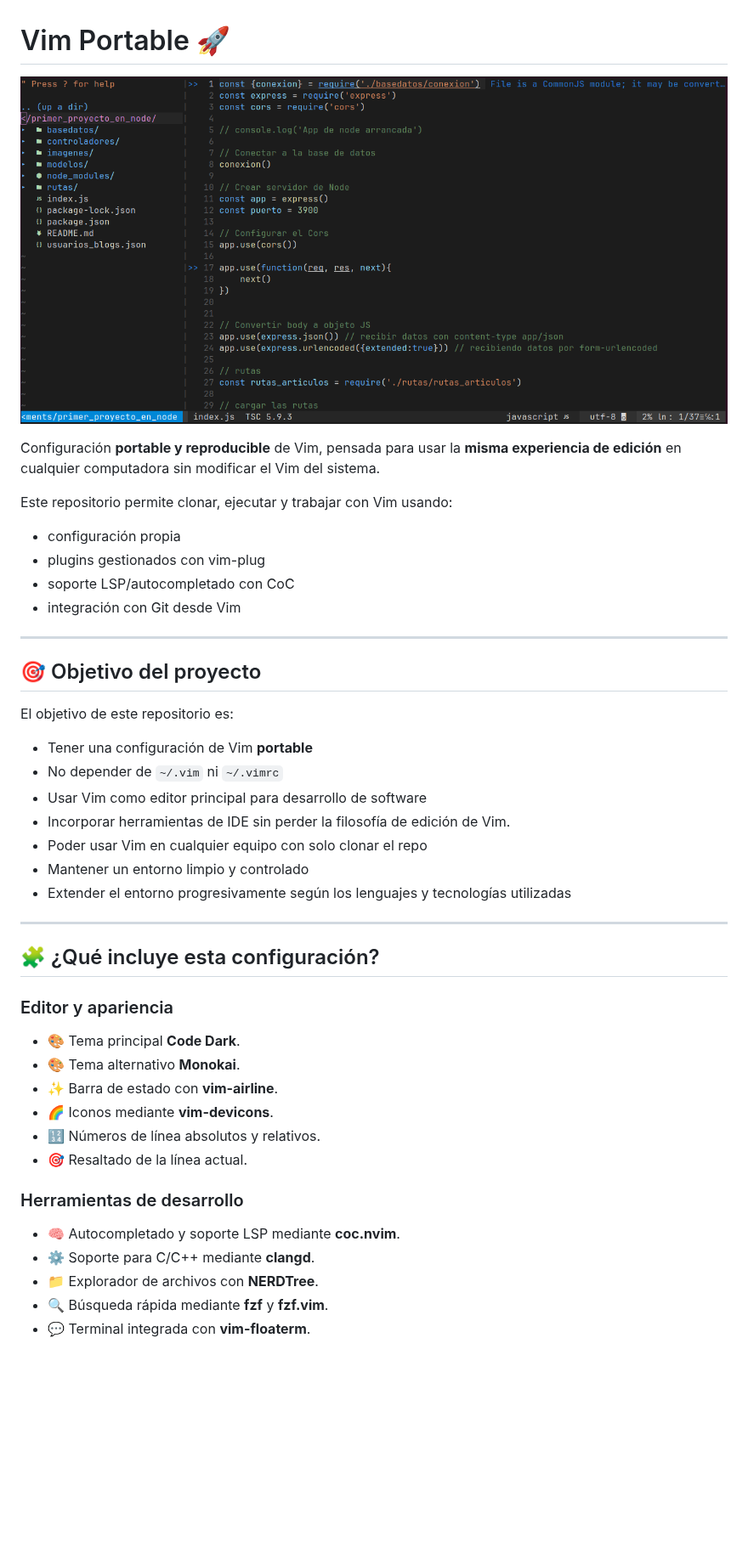
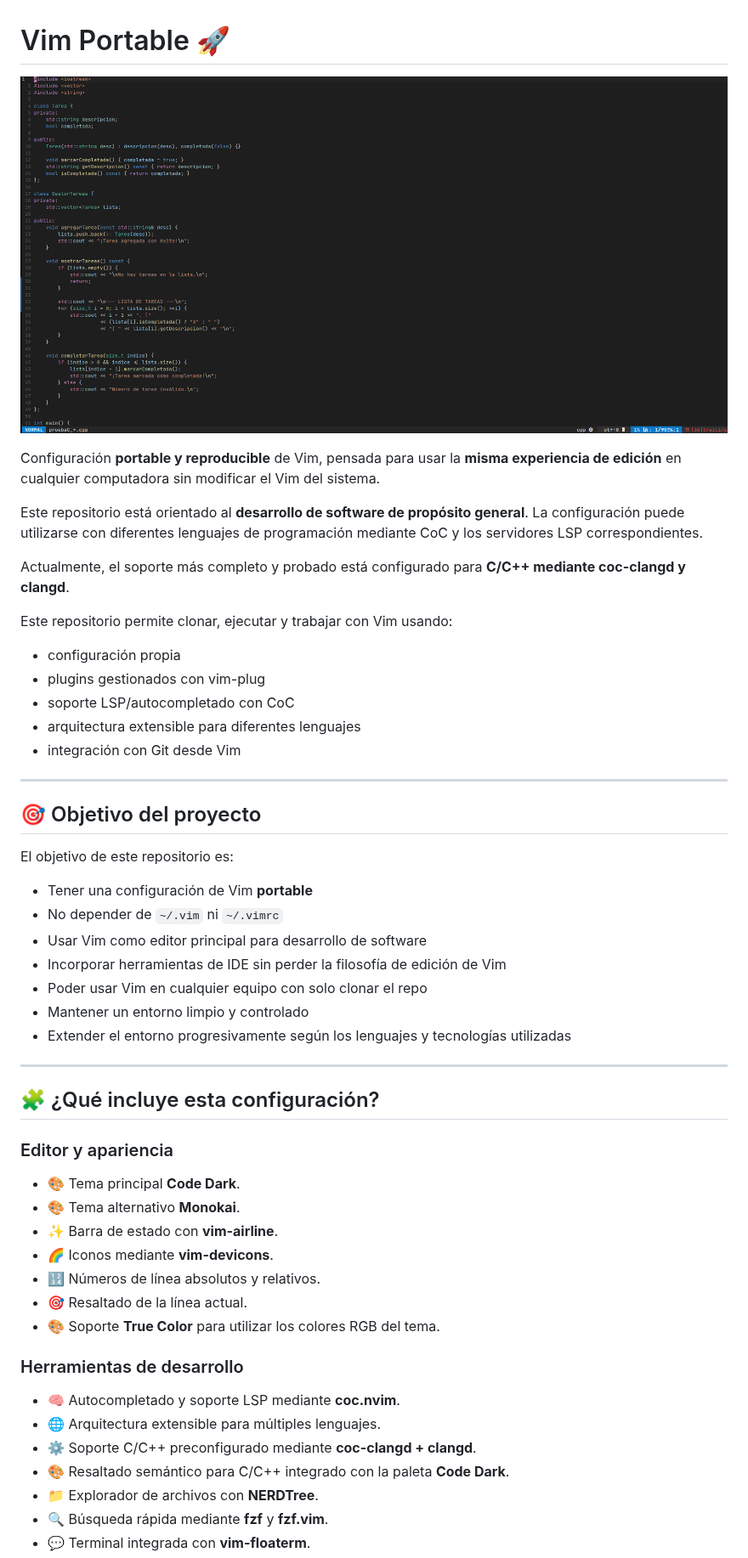
Before and after one commit to Edavila2002/vim-portable, a Markdown page: README.md, the part around one of its changes. Shown at 85% size. GitHub-like rendering; pictures changed too: assets/vim-imagen1.png; blank space fills up the shorter version.

Commit message:
feat(vim): mejora el resaltado semántico y la portabilidad de CoC

```diff
--- a/README.md
+++ b/README.md
@@ -4,10 +4,16 @@
 
 Configuración **portable y reproducible** de Vim, pensada para usar la **misma experiencia de edición** en cualquier computadora sin modificar el Vim del sistema.
 
+Este repositorio está orientado al **desarrollo de software de propósito general**. La configuración puede utilizarse con diferentes lenguajes de programación mediante CoC y los servidores LSP correspondientes.
+
+Actualmente, el soporte más completo y probado está configurado para **C/C++ mediante coc-clangd y clangd**.
+
 Este repositorio permite clonar, ejecutar y trabajar con Vim usando:
+
 - configuración propia
 - plugins gestionados con vim-plug
 - soporte LSP/autocompletado con CoC
+- arquitectura extensible para diferentes lenguajes
 - integración con Git desde Vim
 
 ---
@@ -19,7 +25,7 @@ El objetivo de este repositorio es:
 - Tener una configuración de Vim **portable**
 - No depender de `~/.vim` ni `~/.vimrc`
 - Usar Vim como editor principal para desarrollo de software
-- Incorporar herramientas de IDE sin perder la filosofía de edición de Vim.
+- Incorporar herramientas de IDE sin perder la filosofía de edición de Vim
 - Poder usar Vim en cualquier equipo con solo clonar el repo
 - Mantener un entorno limpio y controlado
 - Extender el entorno progresivamente según los lenguajes y tecnologías utilizadas
@@ -29,17 +35,21 @@ El objetivo de este repositorio es:
 ## 🧩 ¿Qué incluye esta configuración?
 
 ### Editor y apariencia
+
 - 🎨 Tema principal **Code Dark**.
 - 🎨 Tema alternativo **Monokai**.
 - ✨ Barra de estado con **vim-airline**.
 - 🌈 Iconos mediante **vim-devicons**.
 - 🔢 Números de línea absolutos y relativos.
 - 🎯 Resaltado de la línea actual.
+- 🎨 Soporte **True Color** para utilizar los colores RGB del tema.
 
 ### Herramientas de desarrollo
 
 - 🧠 Autocompletado y soporte LSP mediante **coc.nvim**.
-- ⚙️ Soporte para C/C++ mediante **clangd**.
+- 🌐 Arquitectura extensible para múltiples lenguajes.
+- ⚙️ Soporte C/C++ preconfigurado mediante **coc-clangd + clangd**.
+- 🎨 Resaltado semántico para C/C++ integrado con la paleta **Code Dark**.
 - 📁 Explorador de archivos con **NERDTree**.
 - 🔍 Búsqueda rápida mediante **fzf** y **fzf.vim**.
 - 💬 Terminal integrada con **vim-floaterm**.
```
Also changed, not shown: other parts of README.md (+108 -28 lines), 2 other files.
